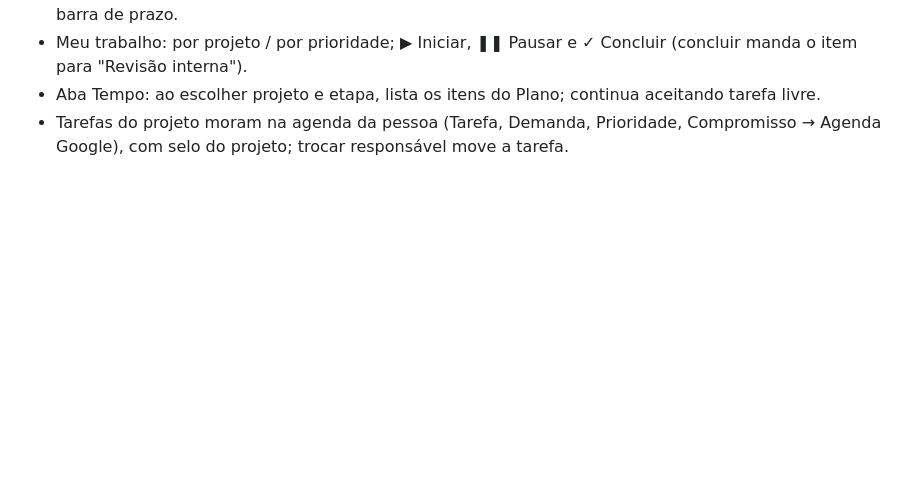
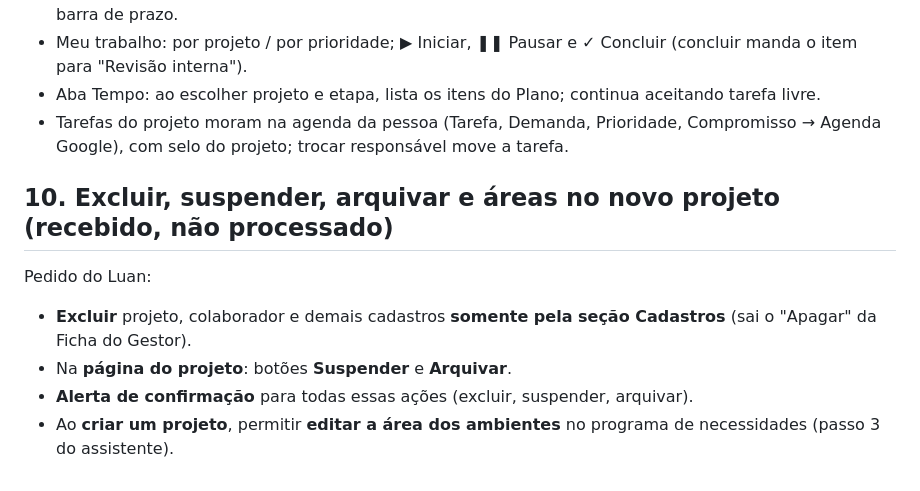
Before and after one commit to TrilhaArq/TrilhaArq---Processos, a Markdown page: manual-trilha/AJUSTES-TESTE.md, the part around the change. Rendered like a GitHub page; blank space fills up the shorter version.

Commit message:
Ajustes do teste: registra ajuste 10 (sem processar)
Co-Authored-By: Claude Opus 5.5 <noreply@anthropic.com>
Claude-Session: https://claude.ai/code/session_01TxkmTfK7GfNDVivJR23FLw

```diff
--- a/manual-trilha/AJUSTES-TESTE.md
+++ b/manual-trilha/AJUSTES-TESTE.md
@@ -157,3 +157,11 @@ Situações a resolver:
 - Aba Tempo: ao escolher projeto e etapa, lista os itens do Plano; continua aceitando tarefa livre.
 - Tarefas do projeto moram na agenda da pessoa (Tarefa, Demanda, Prioridade, Compromisso → Agenda Google), com
   selo do projeto; trocar responsável move a tarefa.
+
+## 10. Excluir, suspender, arquivar e áreas no novo projeto (recebido, não processado)
+
+Pedido do Luan:
+- **Excluir** projeto, colaborador e demais cadastros **somente pela seção Cadastros** (sai o "Apagar" da Ficha do Gestor).
+- Na **página do projeto**: botões **Suspender** e **Arquivar**.
+- **Alerta de confirmação** para todas essas ações (excluir, suspender, arquivar).
+- Ao **criar um projeto**, permitir **editar a área dos ambientes** no programa de necessidades (passo 3 do assistente).
```
